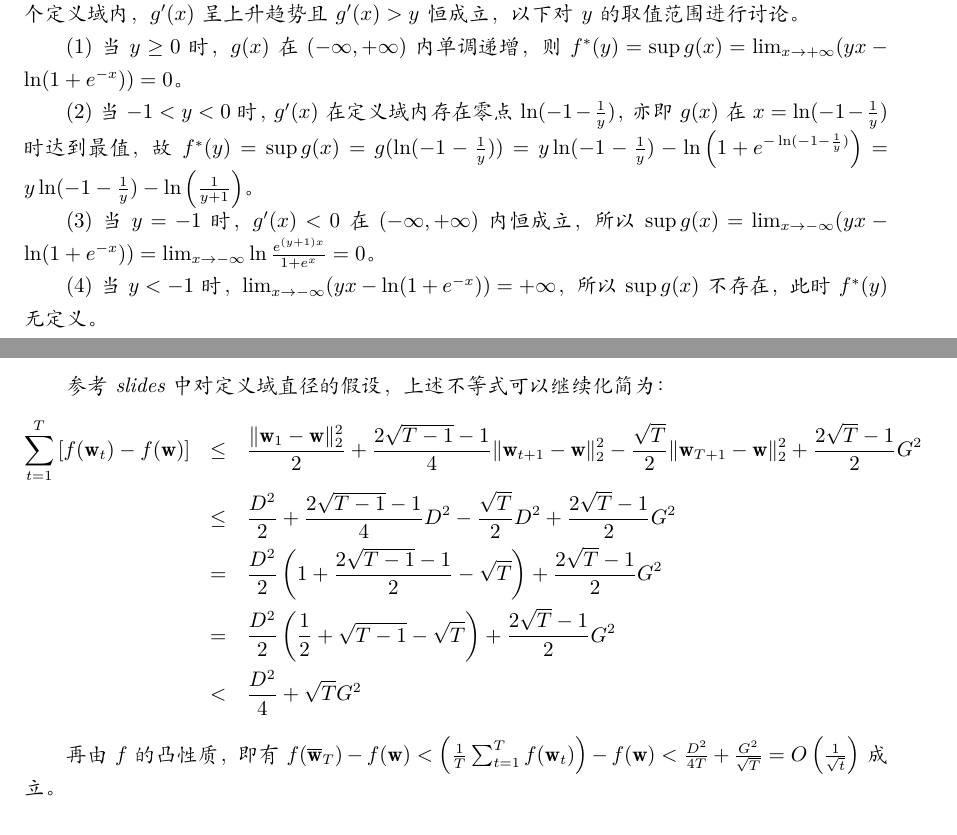
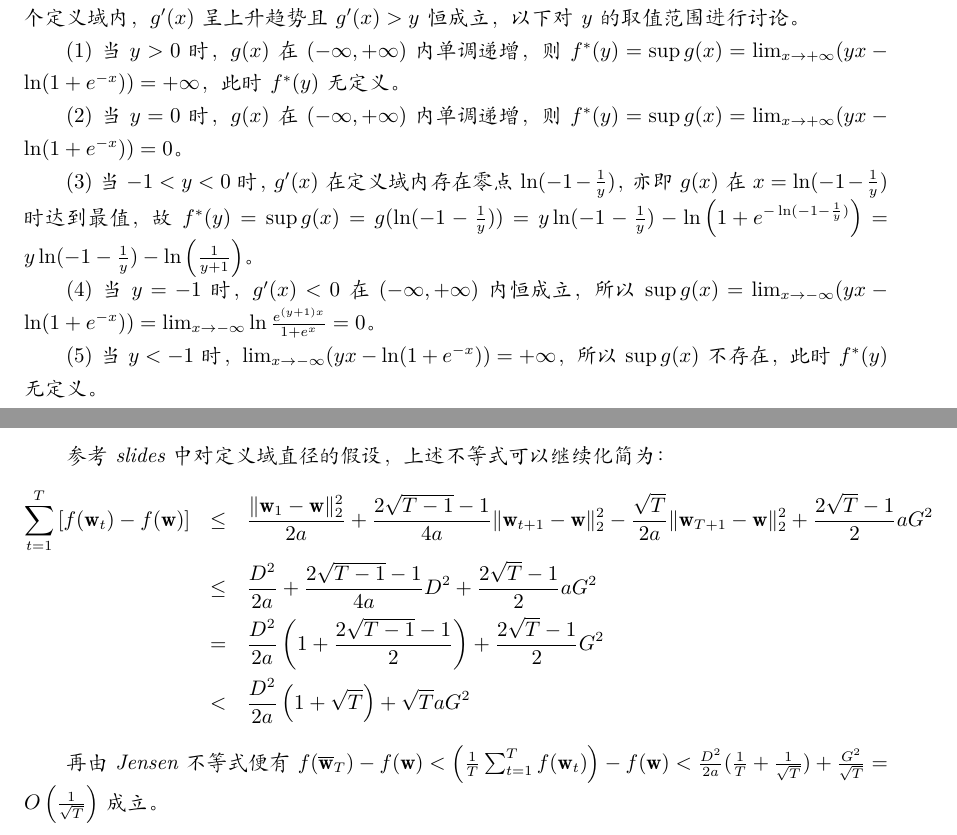
Before and after one commit to wierton/mlt-assignments, a LaTeX problem sheet (Assignment4/DZ1833019_欧先飞_4_v3.tex): two parts of pages 1 and 4 of 8, joined at a grey line, cut so that both start at the same text. Compiled offline with XeLaTeX.

Commit message:
PS5 finished

```diff
--- a/Assignment4/DZ1833019_欧先飞_4_v1.tex
+++ b/Assignment4/DZ1833019_欧先飞_4_v3.tex
@@ -105,13 +105,15 @@
 
 令$g(x) = yx - \ln(1 + e^{-x})$，对其求导则有$g'(x) = y + \frac{e^{-x}}{1 + e^{-x}} = y + \frac{1}{1 + e^x}$，容易发现在整个定义域内，$g'(x)$呈上升趋势且$g'(x) > y$恒成立，以下对$y$的取值范围进行讨论。
 
-$(1)$ 当$y \ge 0$时，$g(x)$在$(-\infty, +\infty)$内单调递增，则$f^*(y) = \sup g(x) = \lim_{x \rightarrow +\infty} (yx - \ln(1 + e^{-x})) = 0$。
+$(1)$  当$y > 0$时，$g(x)$在$(-\infty, +\infty)$内单调递增，则$f^*(y) = \sup g(x) = \lim_{x \rightarrow +\infty} (yx - \ln(1 + e^{-x})) = +\infty$，此时$f^*(y)$无定义。
 
-$(2)$ 当$-1 < y < 0$时，$g'(x)$在定义域内存在零点$\ln(-1 - \frac{1}{y})$，亦即$g(x)$在$x=\ln(-1 - \frac{1}{y})$时达到最值，故$f^*(y) = \sup g(x) = g(\ln(-1 - \frac{1}{y})) = y \ln(-1 - \frac{1}{y}) - \ln \left( 1 + e^{-\ln(-1 - \frac{1}{y})} \right) = y \ln(-1 - \frac{1}{y}) - \ln \left( \frac{1}{y+1} \right)$。
+$(2)$ 当$y = 0$时，$g(x)$在$(-\infty, +\infty)$内单调递增，则$f^*(y) = \sup g(x) = \lim_{x \rightarrow +\infty} (yx - \ln(1 + e^{-x})) = 0$。
 
-$(3)$ 当$y = -1$时，$g'(x) < 0$在$(-\infty, +\infty)$内恒成立，所以$\sup g(x) = \lim_{x \rightarrow -\infty} ( yx - \ln(1 + e^{-x}) ) = \lim_{x \rightarrow -\infty} \ln \frac{e^{(y+1)x}}{1+e^x} = 0$。
+$(3)$ 当$-1 < y < 0$时，$g'(x)$在定义域内存在零点$\ln(-1 - \frac{1}{y})$，亦即$g(x)$在$x=\ln(-1 - \frac{1}{y})$时达到最值，故$f^*(y) = \sup g(x) = g(\ln(-1 - \frac{1}{y})) = y \ln(-1 - \frac{1}{y}) - \ln \left( 1 + e^{-\ln(-1 - \frac{1}{y})} \right) = y \ln(-1 - \frac{1}{y}) - \ln \left( \frac{1}{y+1} \right)$。
 
-$(4)$ 当$y < -1$时，$\lim_{x \rightarrow -\infty} ( yx - \ln(1 + e^{-x}) ) = +\infty$，所以$\sup g(x)$不存在，此时$f^*(y)$无定义。
+$(4)$ 当$y = -1$时，$g'(x) < 0$在$(-\infty, +\infty)$内恒成立，所以$\sup g(x) = \lim_{x \rightarrow -\infty} ( yx - \ln(1 + e^{-x}) ) = \lim_{x \rightarrow -\infty} \ln \frac{e^{(y+1)x}}{1+e^x} = 0$。
+
+$(5)$ 当$y < -1$时，$\lim_{x \rightarrow -\infty} ( yx - \ln(1 + e^{-x}) ) = +\infty$，所以$\sup g(x)$不存在，此时$f^*(y)$无定义。
 
 综上所述
 \begin{eqnarray*}
@@ -218,14 +220,13 @@ f(\mathbf{w}_t) - f(\mathbf{w}) &\le& \nabla f(\mathbf{w}_t) ^ T (\mathbf{w}_t -
 
 参考slides中对定义域直径的假设，上述不等式可以继续化简为：
 \begin{eqnarray*}
-\sum_{t=1}^T \left[ f(\mathbf{w}_t) - f(\mathbf{w}) \right] &\le& \frac{\norm{\mathbf{w}_1 - \mathbf{w}}_2^2}{2} + \frac{2\sqrt{T-1} -1}{4}  \norm{\mathbf{w}_{t+1} - \mathbf{w}}_2^2 - \frac{\sqrt{T}}{2}\norm{\mathbf{w}_{T+1} - \mathbf{w}}_2^2 + \frac{2\sqrt{T} - 1}{2} G^2 \\
-&\le& \frac{D^2}{2} + \frac{2\sqrt{T-1} -1}{4}  D^2 - \frac{\sqrt{T}}{2}D^2 + \frac{2\sqrt{T} - 1}{2} G^2 \\
-&=& \frac{D^2}{2} \left( 1 + \frac{2\sqrt{T-1} -1}{2} - \sqrt{T} \right) + \frac{2\sqrt{T} - 1}{2} G^2 \\
-&=& \frac{D^2}{2} \left( \frac{1}{2} + \sqrt{T-1} - \sqrt{T} \right) + \frac{2\sqrt{T} - 1}{2} G^2 \\
-&<& \frac{D^2}{4} + \sqrt{T}G^2
+\sum_{t=1}^T \left[ f(\mathbf{w}_t) - f(\mathbf{w}) \right] &\le& \frac{\norm{\mathbf{w}_1 - \mathbf{w}}_2^2}{2a} + \frac{2\sqrt{T-1} -1}{4a}  \norm{\mathbf{w}_{t+1} - \mathbf{w}}_2^2 - \frac{\sqrt{T}}{2a}\norm{\mathbf{w}_{T+1} - \mathbf{w}}_2^2 + \frac{2\sqrt{T} - 1}{2} aG^2 \\
+&\le& \frac{D^2}{2a} + \frac{2\sqrt{T-1} -1}{4a}  D^2 + \frac{2\sqrt{T} - 1}{2}a G^2 \\
+&=& \frac{D^2}{2a} \left( 1 + \frac{2\sqrt{T-1} -1}{2} \right) + \frac{2\sqrt{T} - 1}{2} G^2 \\
+&<& \frac{D^2}{2a} \left( 1 + \sqrt{T} \right) + \sqrt{T}a G^2
 \end{eqnarray*}
 
-再由$f$的凸性质，即有$f(\overline{\mathbf{w}}_T) - f(\mathbf{w}) < \left( \frac{1}{T} \sum_{t=1}^T f(\mathbf{w}_t) \right) - f(\mathbf{w}) < \frac{D^2}{4T} + \frac{G^2}{\sqrt{T}} = O\left(\frac{1}{\sqrt{t}}\right)$成立。
+再由Jensen不等式便有$f(\overline{\mathbf{w}}_T) - f(\mathbf{w}) < \left( \frac{1}{T} \sum_{t=1}^T f(\mathbf{w}_t) \right) - f(\mathbf{w}) < \frac{D^2}{2a} (\frac{1}{T} + \frac{1}{\sqrt{T}}) + \frac{G^2}{\sqrt{T}} = O\left(\frac{1}{\sqrt{T}}\right)$成立。
 
 	~\\
 	~\\
```
Also changed, not shown: Assignment5/DZ1833019_欧先飞_5_v1.tex (+26 -5 lines), Assignment4/DZ1833019_欧先飞_4_v3.tex (14 more changed lines).
